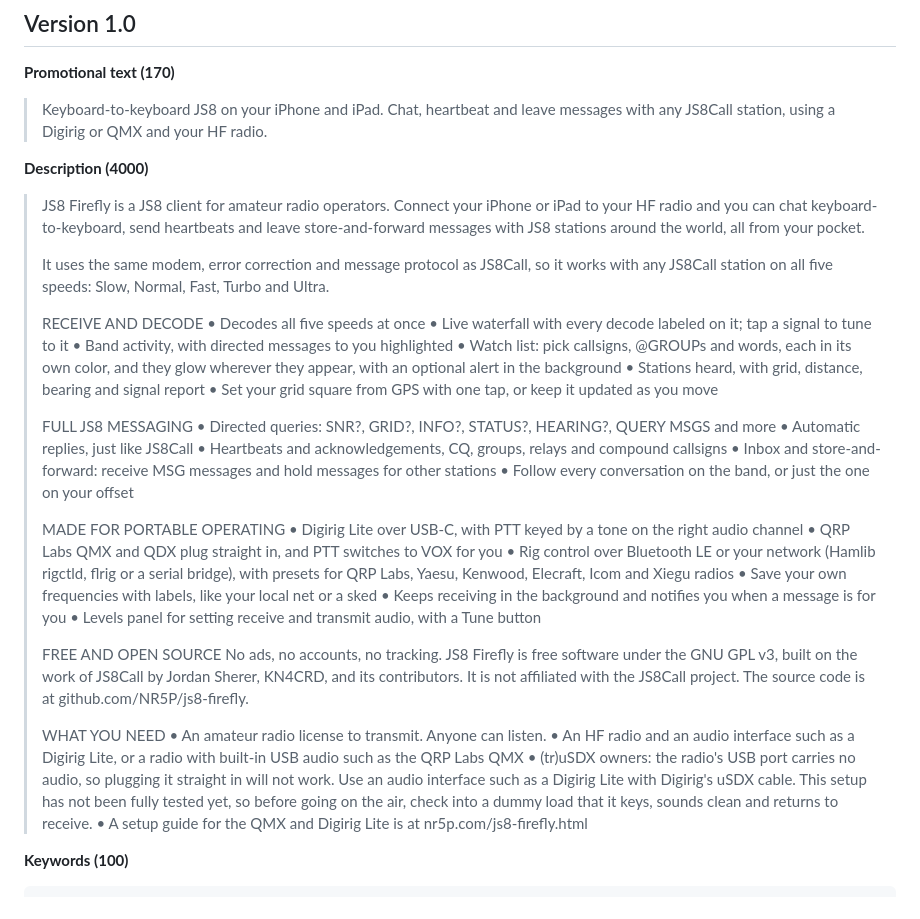
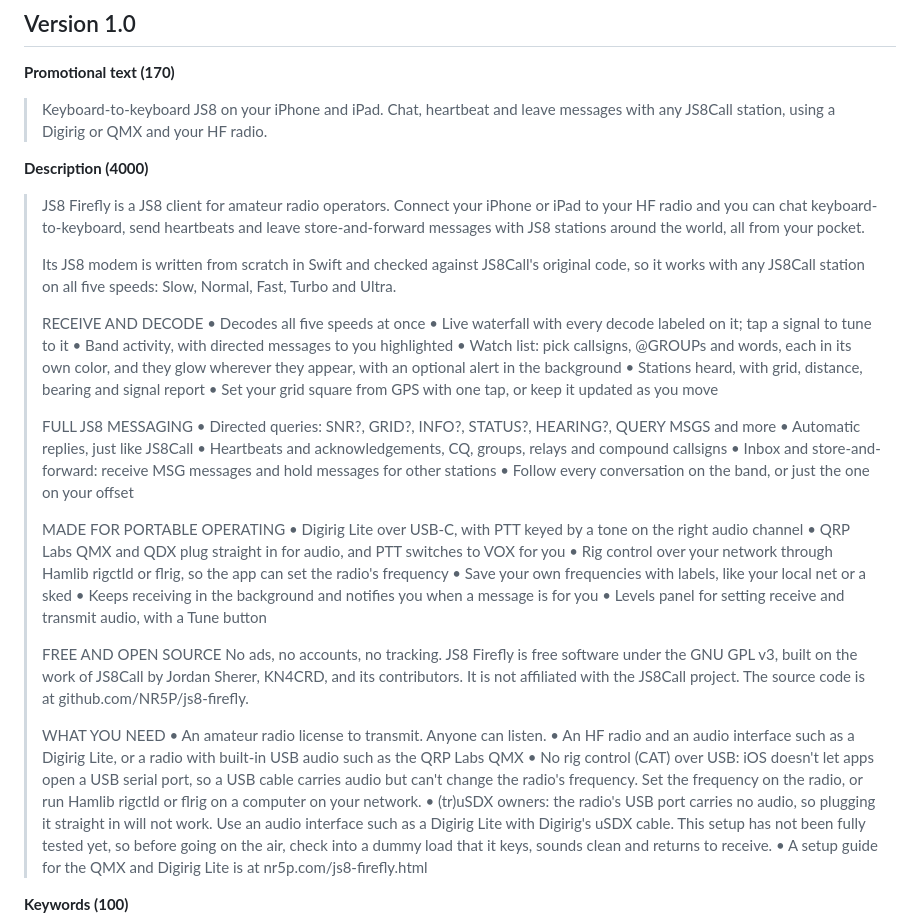
Before and after one commit to NR5P/js8-firefly, a Markdown page: Docs/AppStore/listing.md, the part around the change. Rendered like a GitHub page.

Commit message:
Warn about USB CAT on iPhone, drop Bluetooth from the listing, and describe the modem as a Swift rewrite

```diff
--- a/Docs/AppStore/listing.md
+++ b/Docs/AppStore/listing.md
@@ -46,7 +46,7 @@ Description, promotional text and keywords: paste them from the 1.0 section belo
 
 > JS8 Firefly is a JS8 client for amateur radio operators. Connect your iPhone or iPad to your HF radio and you can chat keyboard-to-keyboard, send heartbeats and leave store-and-forward messages with JS8 stations around the world, all from your pocket.
 >
-> It uses the same modem, error correction and message protocol as JS8Call, so it works with any JS8Call station on all five speeds: Slow, Normal, Fast, Turbo and Ultra.
+> Its JS8 modem is written from scratch in Swift and checked against JS8Call's original code, so it works with any JS8Call station on all five speeds: Slow, Normal, Fast, Turbo and Ultra.
 >
 > RECEIVE AND DECODE
 > • Decodes all five speeds at once
@@ -65,8 +65,8 @@ Description, promotional text and keywords: paste them from the 1.0 section belo
 >
 > MADE FOR PORTABLE OPERATING
 > • Digirig Lite over USB-C, with PTT keyed by a tone on the right audio channel
-> • QRP Labs QMX and QDX plug straight in, and PTT switches to VOX for you
-> • Rig control over Bluetooth LE or your network (Hamlib rigctld, flrig or a serial bridge), with presets for QRP Labs, Yaesu, Kenwood, Elecraft, Icom and Xiegu radios
+> • QRP Labs QMX and QDX plug straight in for audio, and PTT switches to VOX for you
+> • Rig control over your network through Hamlib rigctld or flrig, so the app can set the radio's frequency
 > • Save your own frequencies with labels, like your local net or a sked
 > • Keeps receiving in the background and notifies you when a message is for you
 > • Levels panel for setting receive and transmit audio, with a Tune button
@@ -77,6 +77,7 @@ Description, promotional text and keywords: paste them from the 1.0 section belo
 > WHAT YOU NEED
 > • An amateur radio license to transmit. Anyone can listen.
 > • An HF radio and an audio interface such as a Digirig Lite, or a radio with built-in USB audio such as the QRP Labs QMX
+> • No rig control (CAT) over USB: iOS doesn't let apps open a USB serial port, so a USB cable carries audio but can't change the radio's frequency. Set the frequency on the radio, or run Hamlib rigctld or flrig on a computer on your network.
 > • (tr)uSDX owners: the radio's USB port carries no audio, so plugging it straight in will not work. Use an audio interface such as a Digirig Lite with Digirig's uSDX cable. This setup has not been fully tested yet, so before going on the air, check into a dummy load that it keys, sounds clean and returns to receive.
 > • A setup guide for the QMX and Digirig Lite is at nr5p.com/js8-firefly.html
 
```
